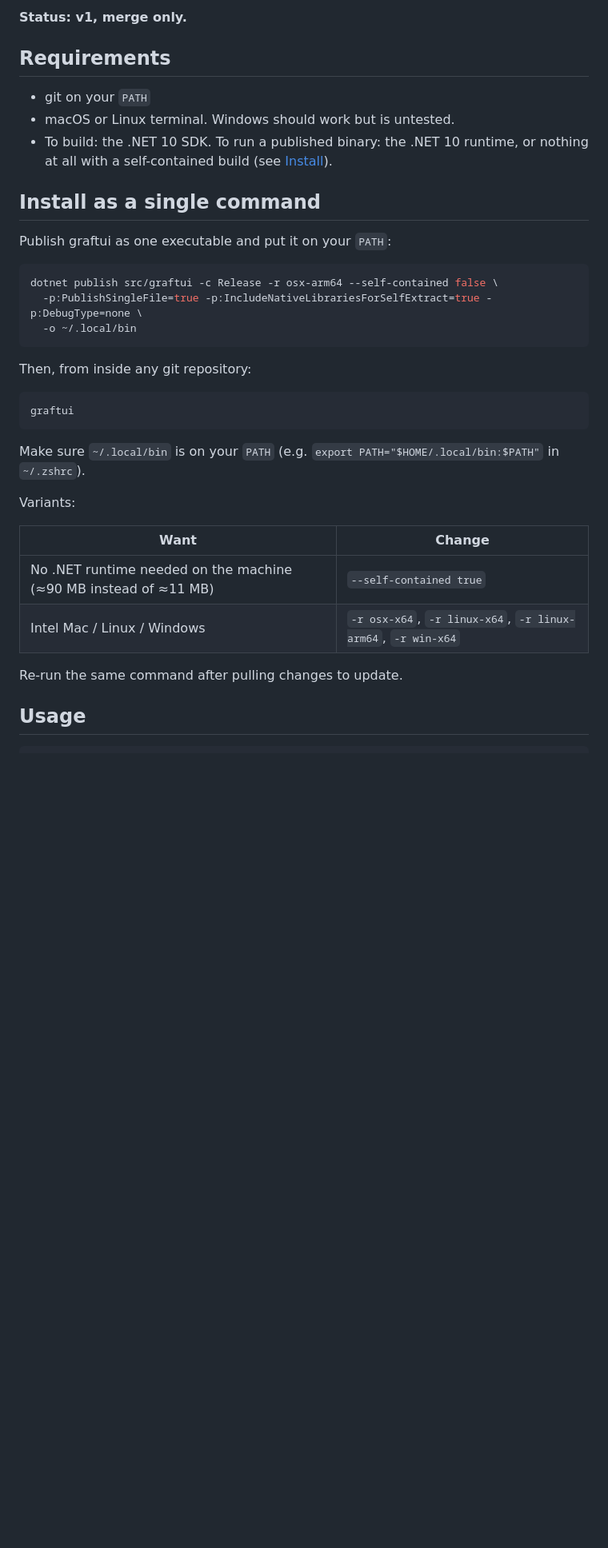
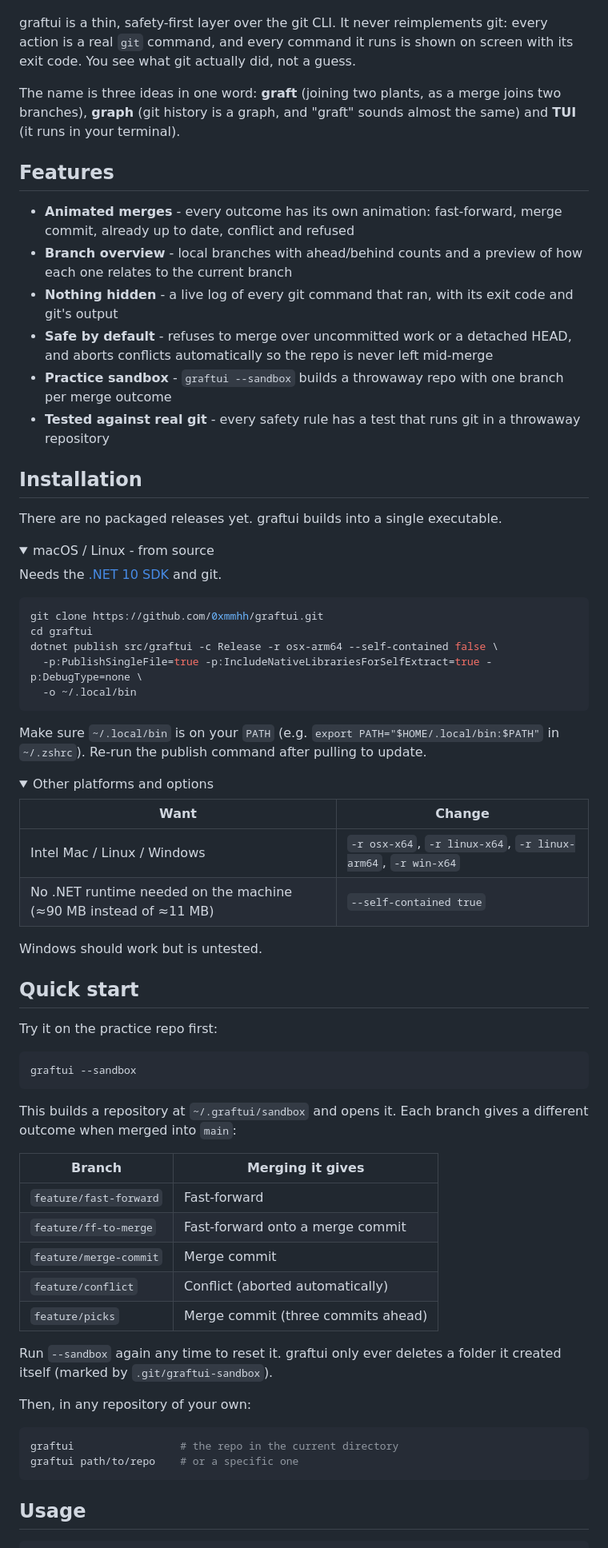
Before and after one commit to 0xmmhh/graftui, a Markdown page: README.md, the part around one of its changes. Shown at 80% size. Rendered like a GitHub page; folded sections open; blank space fills up the shorter version.

Commit message:
README in a new layout with a demo GIF; MIT license

````diff
--- a/README.md
+++ b/README.md
@@ -14,38 +15,78 @@ Built with C# / .NET 10 and [Terminal.Gui](https://github.com/gui-cs/Terminal.Gu
 
-**Status: v1, merge only.**
+</div>
 
-## Requirements
+graftui is a thin, safety-first layer over the git CLI. It never reimplements git: every action is a real `git` command, and every command it runs is shown on screen with its exit code. You see what git actually did, not a guess.
 
-- git on your `PATH`
-- macOS or Linux terminal. Windows should work but is untested.
-- To build: the .NET 10 SDK. To run a published binary: the .NET 10 runtime, or nothing at all with a self-contained build (see [Install](#install-as-a-single-command)).
+The name is three ideas in one word: **graft** (joining two plants, as a merge joins two branches), **graph** (git history is a graph, and "graft" sounds almost the same) and **TUI** (it runs in your terminal).
 
-## Install as a single command
+## Features
 
-Publish graftui as one executable and put it on your `PATH`:
+- **Animated merges** - every outcome has its own animation: fast-forward, merge commit, already up to date, conflict and refused
+- **Branch overview** - local branches with ahead/behind counts and a preview of how each one relates to the current branch
+- **Nothing hidden** - a live log of every git command that ran, with its exit code and git's output
+- **Safe by default** - refuses to merge over uncommitted work or a detached HEAD, and aborts conflicts automatically so the repo is never left mid-merge
+- **Practice sandbox** - `graftui --sandbox` builds a throwaway repo with one branch per merge outcome
+- **Tested against real git** - every safety rule has a test that runs git in a throwaway repository
 
-```sh
+## Installation
+
+There are no packaged releases yet. graftui builds into a single executable.
+
+<details open>
+<summary>macOS / Linux - from source</summary>
+
+Needs the [.NET 10 SDK](https://dotnet.microsoft.com/download) and git.
+
+```bash
+git clone https://github.com/0xmmhh/graftui.git
+cd graftui
 dotnet publish src/graftui -c Release -r osx-arm64 --self-contained false \
   -p:PublishSingleFile=true -p:IncludeNativeLibrariesForSelfExtract=true -p:DebugType=none \
   -o ~/.local/bin
 ```
 
-Then, from inside any git repository:
+Make sure `~/.local/bin` is on your `PATH` (e.g. `export PATH="$HOME/.local/bin:$PATH"` in `~/.zshrc`). Re-run the publish command after pulling to update.
 
-```sh
-graftui
-```
+</details>
 
-Make sure `~/.local/bin` is on your `PATH` (e.g. `export PATH="$HOME/.local/bin:$PATH"` in `~/.zshrc`).
-
-Variants:
+<details>
+<summary>Other platforms and options</summary>
 
 | Want | Change |
 |---|---|
+| Intel Mac / Linux / Windows | `-r osx-x64`, `-r linux-x64`, `-r linux-arm64`, `-r win-x64` |
 | No .NET runtime needed on the machine (≈90 MB instead of ≈11 MB) | `--self-contained true` |
-| Intel Mac / Linux / Windows | `-r osx-x64`, `-r linux-x64`, `-r linux-arm64`, `-r win-x64` |
 
-Re-run the same command after pulling changes to update.
+Windows should work but is untested.
+
+</details>
+
+## Quick start
+
+Try it on the practice repo first:
+
+```bash
+graftui --sandbox
+```
+
+This builds a repository at `~/.graftui/sandbox` and opens it. Each branch gives a different outcome when merged into `main`:
+
+| Branch | Merging it gives |
+|---|---|
+| `feature/fast-forward` | Fast-forward |
+| `feature/ff-to-merge` | Fast-forward onto a merge commit |
+| `feature/merge-commit` | Merge commit |
+| `feature/conflict` | Conflict (aborted automatically) |
+| `feature/picks` | Merge commit (three commits ahead) |
+
+Run `--sandbox` again any time to reset it. graftui only ever deletes a folder it created itself (marked by `.git/graftui-sandbox`).
+
+Then, in any repository of your own:
+
+```bash
+graftui                 # the repo in the current directory
+graftui path/to/repo    # or a specific one
+```
 
 ## Usage
 
````
Also changed, not shown: other parts of README.md (+69 -68 lines), assets/demo.gif (added), 2 other files.
